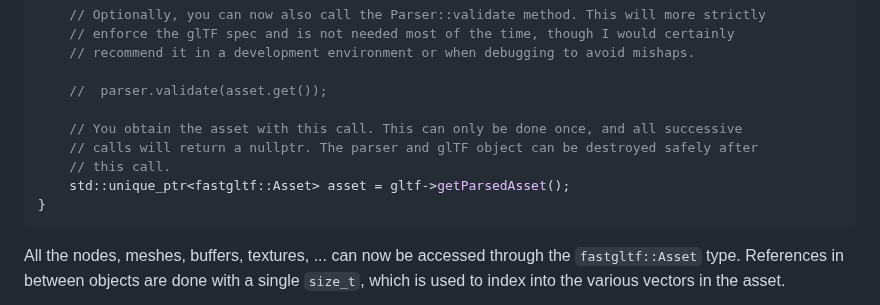
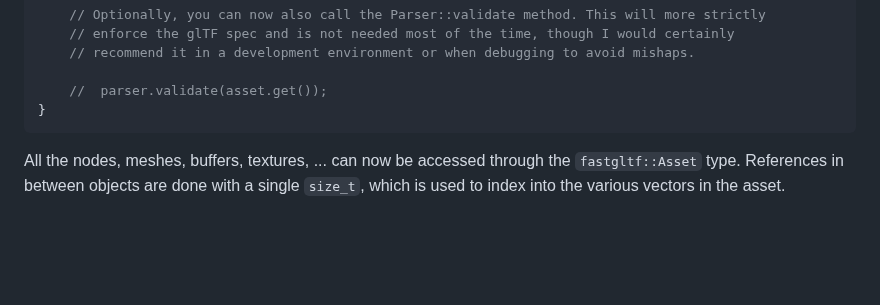
Before and after one commit to spnda/fastgltf, a Markdown page: README.md, the part around the change. Drawn GitHub-style; blank space fills up the shorter version.

Commit message:
Fix: Remove obsolte getParsedAsset function from README

````diff
--- a/README.md
+++ b/README.md
@@ -101,11 +101,6 @@ void load(std::filesystem::path path) {
     // recommend it in a development environment or when debugging to avoid mishaps.
 
     //  parser.validate(asset.get());
-
-    // You obtain the asset with this call. This can only be done once, and all successive
-    // calls will return a nullptr. The parser and glTF object can be destroyed safely after
-    // this call.
-    std::unique_ptr<fastgltf::Asset> asset = gltf->getParsedAsset();
 }
 ```
 
````
